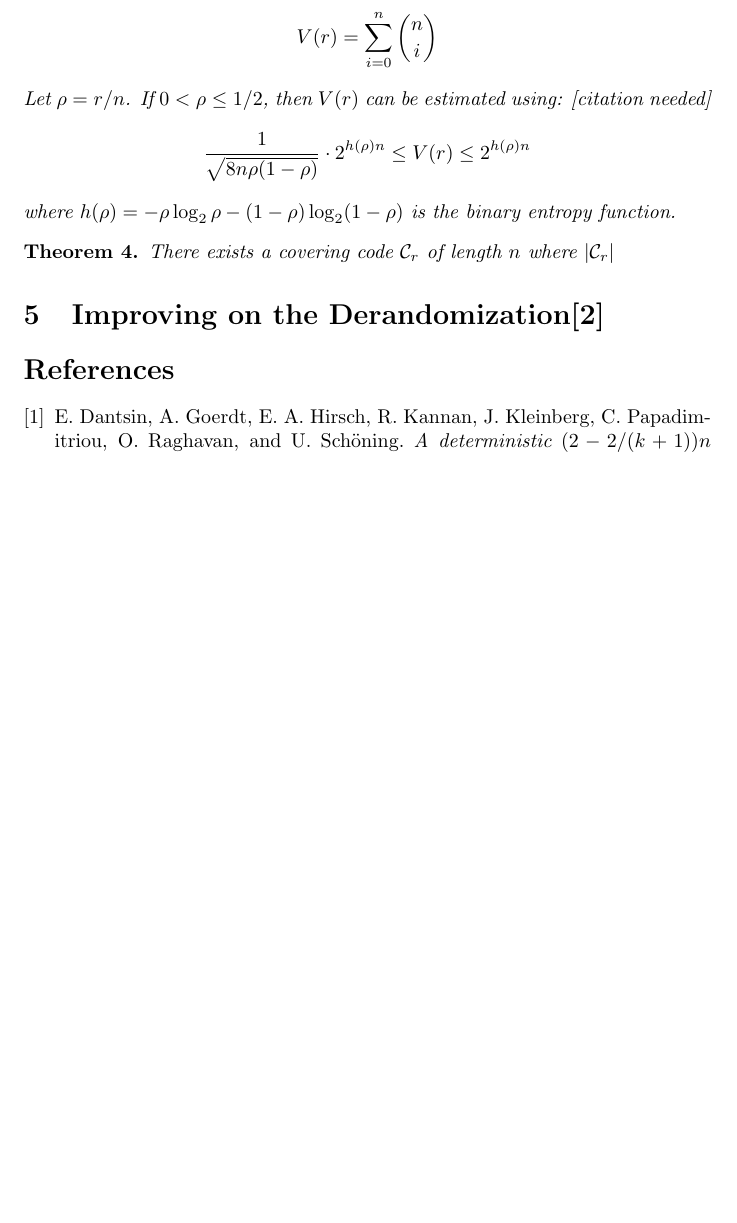
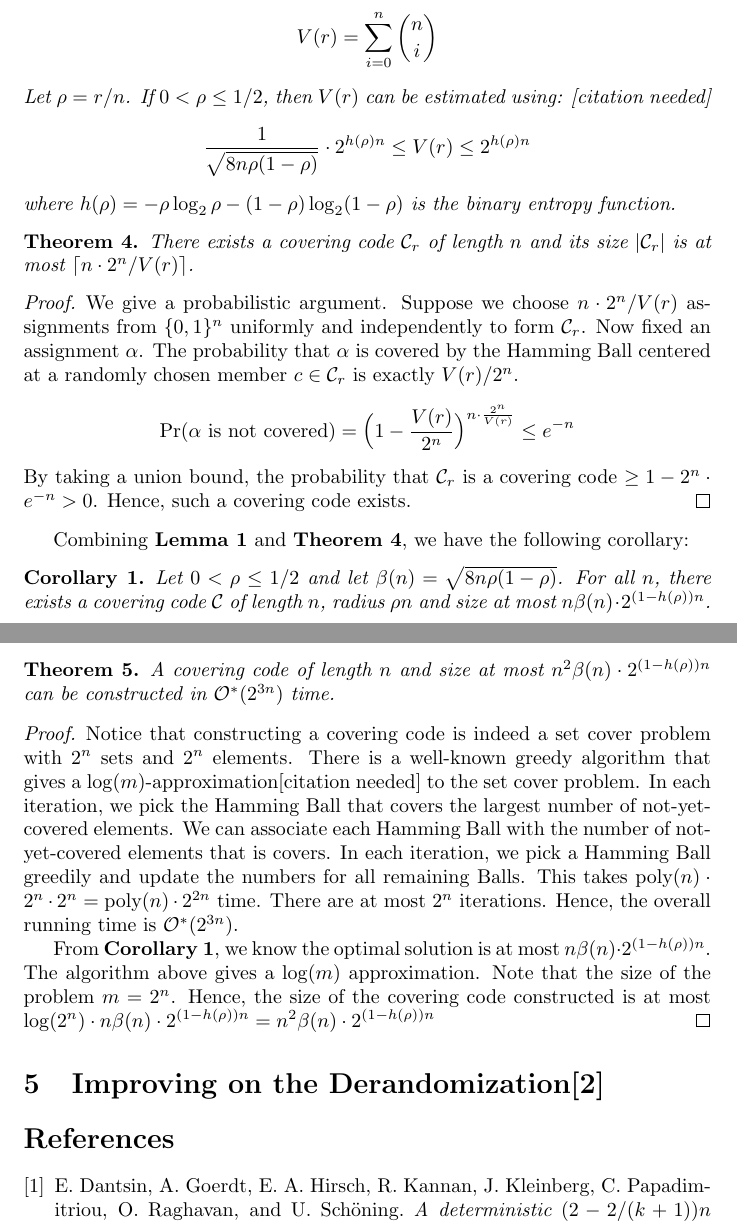
Before and after one commit to newalter/CS5330Project, a LaTeX document (Explanatory.tex): part of page 4 of 5 before the commit and two parts of pages 4 and 5 of 5 after it, the two joined at a grey line, cut so that both start at the same text, the shorter picture padded with empty space. Compiled offline with pdfLaTeX.

Commit message:
covering code part 1

```diff
--- a/Explanatory.tex
+++ b/Explanatory.tex
@@ -15,6 +15,7 @@
 \newcommand{\PBSbf}{\textbf{Promise-Ball-$\SATbf$}}
 \newcommand{\cc}{\mathcal{C}}
 \newcommand{\bits}{\{0,1\}}
+\newcommand{\poly}{\textnormal{poly}}
 \renewcommand{\Pr}{\textnormal{Pr}}
 \renewcommand{\O}{\mathcal{O}^*}
 
@@ -22,6 +23,7 @@
 \newtheorem{theorem}{Theorem}
 \newtheorem*{note}{Note}
 \newtheorem{lemma}{Lemma}
+\newtheorem{corollary}{Corollary}
 
 
 \title{Explanatory Report on Full Derandomization of Sch\"{o}ning's $\SAT$ Algorithm}
@@ -149,10 +151,27 @@ First of all, we derandomize $\PBS$-Random-Walk with a simple recursion algorith
 	where $h(\rho) = -\rho \log_2 \rho - (1-\rho)\log_2(1-\rho)$ is the binary entropy function.
 \end{lemma}
 \begin{theorem}
-	There exists a covering code $\cc_r$ of length $n$ where $|\cc_r|$
+	There exists a covering code $\cc_r$ of length $n$ and its size $|\cc_r|$ is at most $\lceil n\cdot 2^n / V(r) \rceil$.
 \end{theorem}
-%Probabilistic Argument for Covering Code
-%Construction of Covering Code???
+\begin{proof}
+	We give a probabilistic argument. Suppose we choose $ n\cdot 2^n / V(r)$ assignments from $\bits^n$ uniformly and independently to form $\cc_r$. Now fixed an assignment $\alpha$. The probability that $\alpha$ is covered by the Hamming Ball centered at a randomly chosen member $c \in \cc_r$ is exactly $V(r)/2^n$.
+	\begin{align*}
+	\Pr(\text{$\alpha$ is not covered}) = \Big(1-\frac{V(r)}{2^n}\Big)^{n\cdot \frac{2^n}{V(r)}} \leq e^{-n}
+	\end{align*}
+	By taking a union bound, the probability that $\cc_r$ is a covering code $\geq 1 - 2^n\cdot e^{-n} > 0$. Hence, such a covering code exists.
+\end{proof}
+Combining \textbf{Lemma 1} and \textbf{Theorem 4}, we have the following corollary:
+\begin{corollary}
+	Let $0 < \rho \leq 1/2$ and let $\beta(n) = \sqrt{8n\rho(1-\rho)}$. For all $n$, there exists a covering code $\cc$ of length $n$, radius $\rho n$ and size at most $n\beta(n)\cdot 2^{(1-h(\rho))n}$.
+\end{corollary}
+\begin{theorem}
+	A covering code of length $n$ and size at most $n^2\beta(n)\cdot 2^{(1-h(\rho))n}$ can be constructed in $\O(2^{3n})$ time.
+\end{theorem}
+\begin{proof}
+	Notice that constructing a covering code is indeed a set cover problem with $2^n$ sets and $2^n$ elements. There is a well-known greedy algorithm that gives a $\log(m)$-approximation[citation needed] to the set cover problem. In each iteration, we pick the Hamming Ball that covers the largest number of not-yet-covered elements. We can associate each Hamming Ball with the number of not-yet-covered elements that is covers. In each iteration, we pick a Hamming Ball greedily and update the numbers for all remaining Balls. This takes $\poly(n) \cdot 2^n \cdot 2^n = \poly(n) \cdot 2^{2n}$ time. There are at most $2^n$ iterations. Hence, the overall running time is $\O(2^{3n})$. \par
+	From \textbf{Corollary 1}, we know the optimal solution is at most $n\beta(n)\cdot 2^{(1-h(\rho))n}$. The algorithm above gives a $\log(m)$ approximation. Note that the size of the problem $m = 2^n$. Hence, the size of the covering code constructed is at most $\log(2^n) \cdot n\beta(n)\cdot 2^{(1-h(\rho))n} = n^2\beta(n)\cdot 2^{(1-h(\rho))n}$
+\end{proof}
+%Construction of Covering Code Efficiently
 %Overall time
 \section{Improving on the Derandomization\cite{Moser11}}
 %k(3)-nary Covering Code
```
